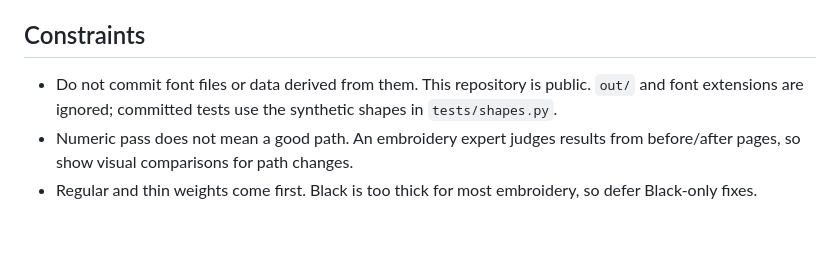
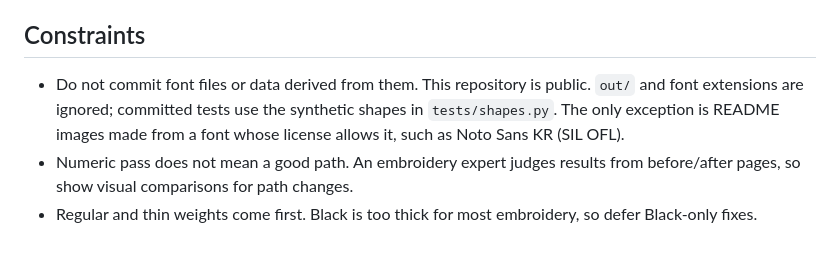
Before and after one commit to Suckzoo/hangul-satin, a Markdown page: CLAUDE.md, the part around the change. Rendered like a GitHub page.

```diff
--- a/CLAUDE.md
+++ b/CLAUDE.md
@@ -51,6 +51,6 @@ Geometry is in em-1000 units with y up, after `outline.glyph_outline` normalizes
 
 ## Constraints
 
-- Do not commit font files or data derived from them. This repository is public. `out/` and font extensions are ignored; committed tests use the synthetic shapes in `tests/shapes.py`.
+- Do not commit font files or data derived from them. This repository is public. `out/` and font extensions are ignored; committed tests use the synthetic shapes in `tests/shapes.py`. The only exception is README images made from a font whose license allows it, such as Noto Sans KR (SIL OFL).
 - Numeric pass does not mean a good path. An embroidery expert judges results from before/after pages, so show visual comparisons for path changes.
 - Regular and thin weights come first. Black is too thick for most embroidery, so defer Black-only fixes.
```
Also changed, not shown: README.md (+4 -0 lines), docs/images/stitch-example.png (added), 1 other file.
